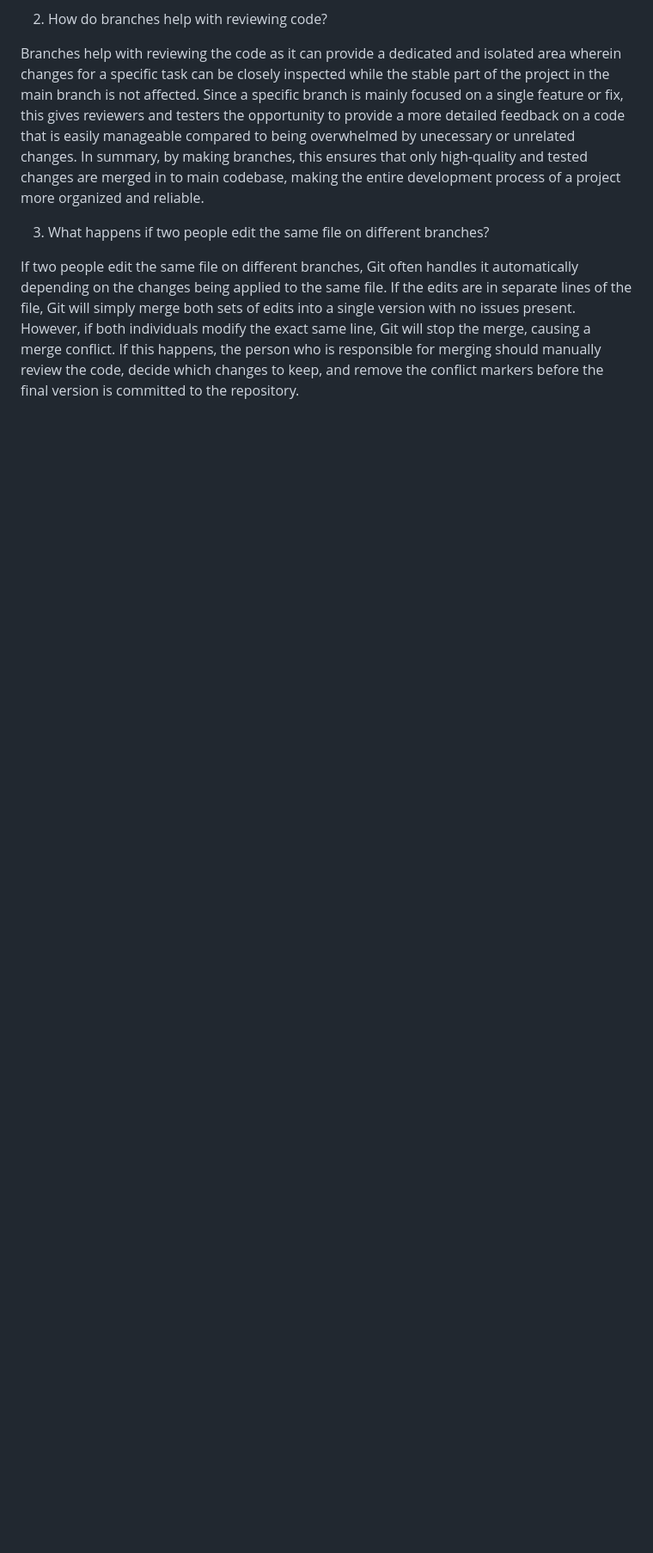
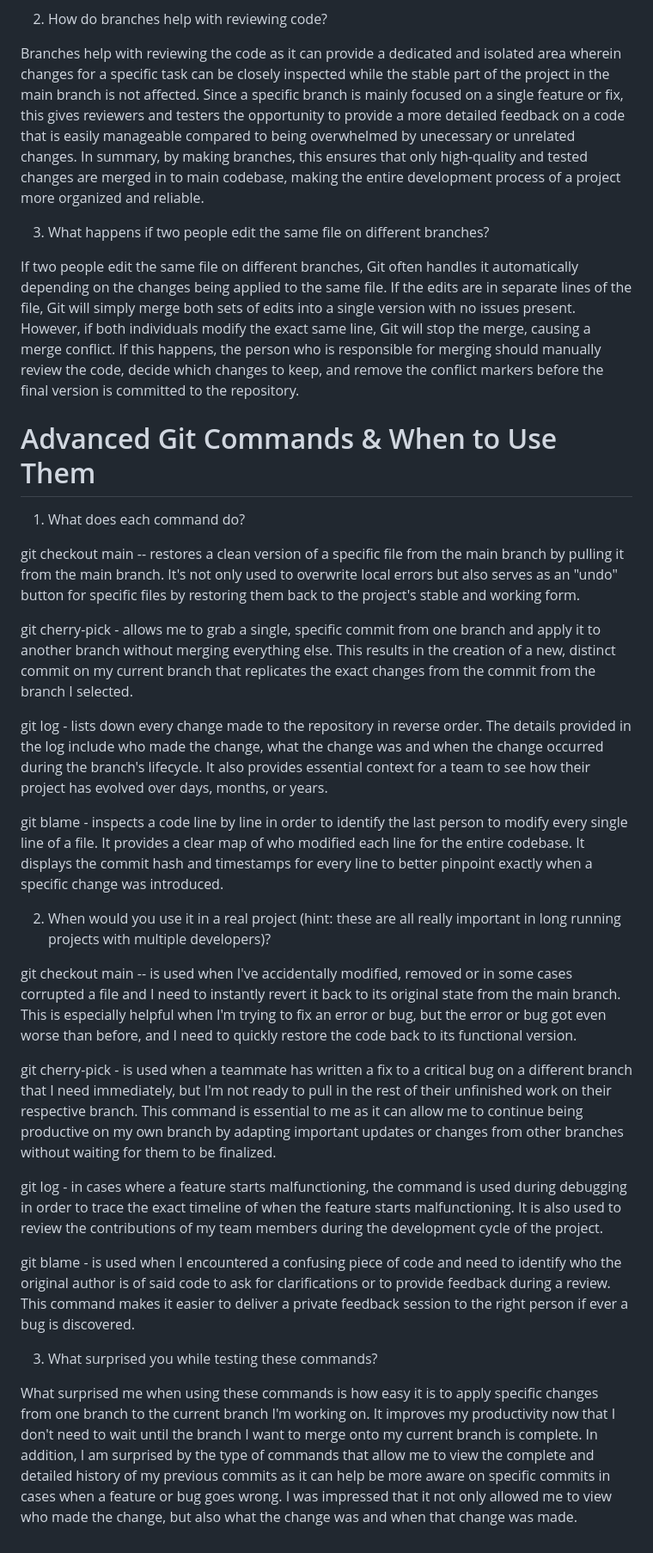
Before and after one commit to Mamon81/Lucero_intern_repo, a Markdown page: Milestones/milestones_3/git_understanding.md, the part around one of its changes. Shown at 86% size. GitHub-like rendering; blank space fills up the shorter version.

Commit message:
Modified git_understanding.md to add advanced git commands section (Closes #42)

```diff
--- a/Milestones/milestones_3/git_understanding.md
+++ b/Milestones/milestones_3/git_understanding.md
@@ -27,3 +27,29 @@ Branches help with reviewing the code as it can provide a dedicated and isolated
 3. What happens if two people edit the same file on different branches?
 
 If two people edit the same file on different branches, Git often handles it automatically depending on the changes being applied to the same file. If the edits are in separate lines of the file, Git will simply merge both sets of edits into a single version with no issues present. However, if both individuals modify the exact same line, Git will stop the merge, causing a merge conflict. If this happens, the person who is responsible for merging should manually review the code, decide which changes to keep, and remove the conflict markers before the final version is committed to the repository.
+
+# Advanced Git Commands & When to Use Them
+
+1. What does each command do?
+
+git checkout main -- restores a clean version of a specific file from the main branch by pulling it from the main branch. It's not only used to overwrite local errors but also serves as an "undo" button for specific files by restoring them back to the project's stable and working form.
+
+git cherry-pick - allows me to grab a single, specific commit from one branch and apply it to another branch without merging everything else.  This results in the creation of a new, distinct commit on my current branch that replicates the exact changes from the commit from the branch I selected.
+
+git log - lists down every change made to the repository in reverse order. The details provided in the log include who made the change, what the change was and when the change occurred during the branch's lifecycle. It also provides essential context for a team to see how their project has evolved over days, months, or years.
+
+git blame - inspects a code line by line in order to identify the last person to modify every single line of a file. It provides a clear map of who modified each line for the entire codebase. It displays the commit hash and timestamps for every line to better pinpoint exactly when a specific change was introduced.
+
+2. When would you use it in a real project (hint: these are all really important in long running projects with multiple developers)?
+
+git checkout main -- is used when I've accidentally modified, removed or in some cases corrupted a file and I need to instantly revert it back to its original state from the main branch. This is especially helpful when I'm trying to fix an error or bug, but the error or bug got even worse than before, and I need to quickly restore the code back to its functional version.
+
+git cherry-pick - is used when a teammate has written a fix to a critical bug on a different branch that I need immediately, but I'm not ready to pull in the rest of their unfinished work on their respective branch. This command is essential to me as it can allow me to continue being productive on my own branch by adapting important updates or changes from other branches without waiting for them to be finalized.
+
+git log - in cases where a feature starts malfunctioning, the command is used during debugging in order to trace the exact timeline of when the feature starts malfunctioning. It is also used to review the contributions of my team members during the development cycle of the project.
+
+git blame - is used when I encountered a confusing piece of code and need to identify who the original author is of said code to ask for clarifications or to provide feedback during a review. This command makes it easier to deliver a private feedback session to the right person if ever a bug is discovered.
+
+3. What surprised you while testing these commands?
+
+What surprised me when using these commands is how easy it is to apply specific changes from one branch to the current branch I'm working on. It improves my productivity now that I don't need to wait until the branch I want to merge onto my current branch is complete. In addition, I am surprised by the type of commands that allow me to view the complete and detailed history of my previous commits as it can help be more aware on specific commits in cases when a feature or bug goes wrong. I was impressed that it not only allowed me to view who made the change, but also what the change was and when that change was made.
```
Also changed, not shown: other parts of Milestones/milestones_3/git_understanding.md (+2 -2 lines).
